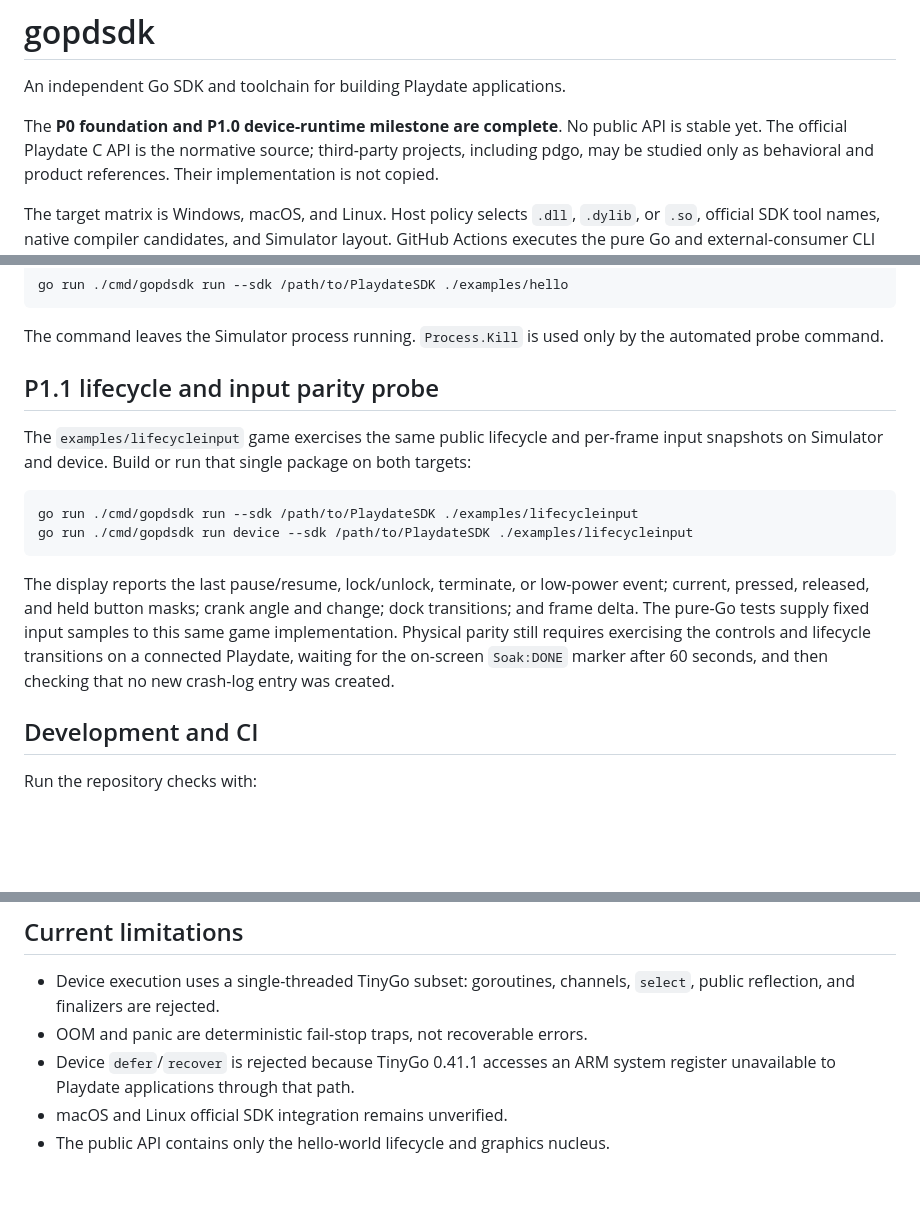
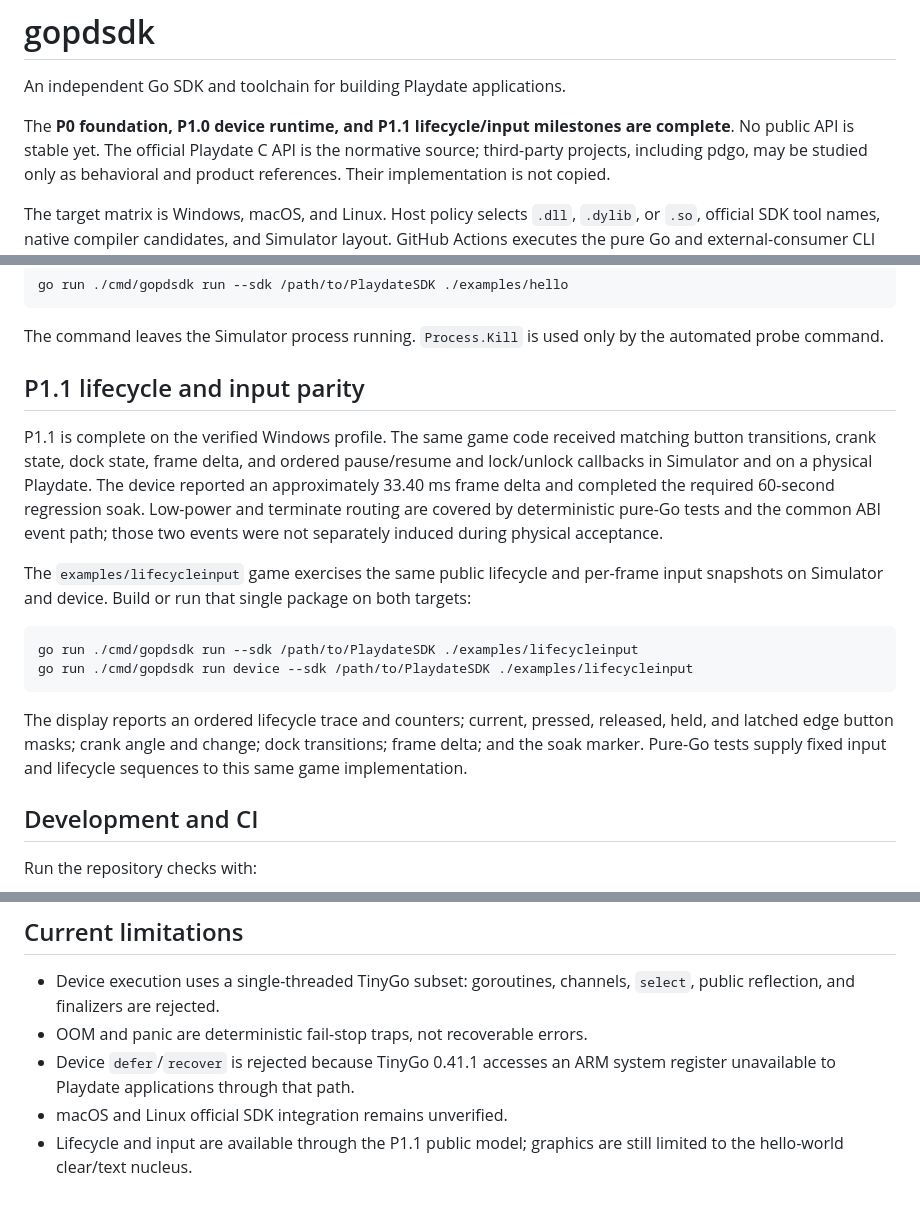
Before and after one commit to Djunichi/gopdsdk, a Markdown page: README.md, 3 parts joined by grey strips. Drawn GitHub-style; blank space fills up the shorter version.

Commit message:
P1.1: docs

````diff
--- a/README.md
+++ b/README.md
@@ -2,8 +2,8 @@
 
 An independent Go SDK and toolchain for building Playdate applications.
 
-The **P0 foundation and P1.0 device-runtime milestone are complete**. No public API is
-stable yet. The official Playdate C API is the
+The **P0 foundation, P1.0 device runtime, and P1.1 lifecycle/input milestones
+are complete**. No public API is stable yet. The official Playdate C API is the
 normative source; third-party
 projects, including pdgo, may be studied only as behavioral and product
 references. Their implementation is not copied.
@@ -199,7 +199,15 @@ go run ./cmd/gopdsdk run --sdk /path/to/PlaydateSDK ./examples/hello
 The command leaves the Simulator process running. `Process.Kill` is used only by
 the automated probe command.
 
-## P1.1 lifecycle and input parity probe
+## P1.1 lifecycle and input parity
+
+P1.1 is complete on the verified Windows profile. The same game code received
+matching button transitions, crank state, dock state, frame delta, and ordered
+pause/resume and lock/unlock callbacks in Simulator and on a physical Playdate.
+The device reported an approximately 33.40 ms frame delta and completed the
+required 60-second regression soak. Low-power and terminate routing are covered
+by deterministic pure-Go tests and the common ABI event path; those two events
+were not separately induced during physical acceptance.
 
 The `examples/lifecycleinput` game exercises the same public lifecycle and
 per-frame input snapshots on Simulator and device. Build or run that single
@@ -210,13 +218,10 @@ go run ./cmd/gopdsdk run --sdk /path/to/PlaydateSDK ./examples/lifecycleinput
 go run ./cmd/gopdsdk run device --sdk /path/to/PlaydateSDK ./examples/lifecycleinput
 ```
 
-The display reports the last pause/resume, lock/unlock, terminate, or low-power
-event; current, pressed, released, and held button masks; crank angle and
-change; dock transitions; and frame delta. The pure-Go tests supply fixed input
-samples to this same game implementation. Physical parity still requires
-exercising the controls and lifecycle transitions on a connected Playdate,
-waiting for the on-screen `Soak:DONE` marker after 60 seconds, and then checking
-that no new crash-log entry was created.
+The display reports an ordered lifecycle trace and counters; current, pressed,
+released, held, and latched edge button masks; crank angle and change; dock
+transitions; frame delta; and the soak marker. Pure-Go tests supply fixed input
+and lifecycle sequences to this same game implementation.
 
 ## Development and CI
 
@@ -249,4 +254,5 @@ toolchain without pretending to verify GUI or USB behavior.
 - Device `defer`/`recover` is rejected because TinyGo 0.41.1 accesses an ARM
   system register unavailable to Playdate applications through that path.
 - macOS and Linux official SDK integration remains unverified.
-- The public API contains only the hello-world lifecycle and graphics nucleus.
+- Lifecycle and input are available through the P1.1 public model; graphics are
+  still limited to the hello-world clear/text nucleus.
````
